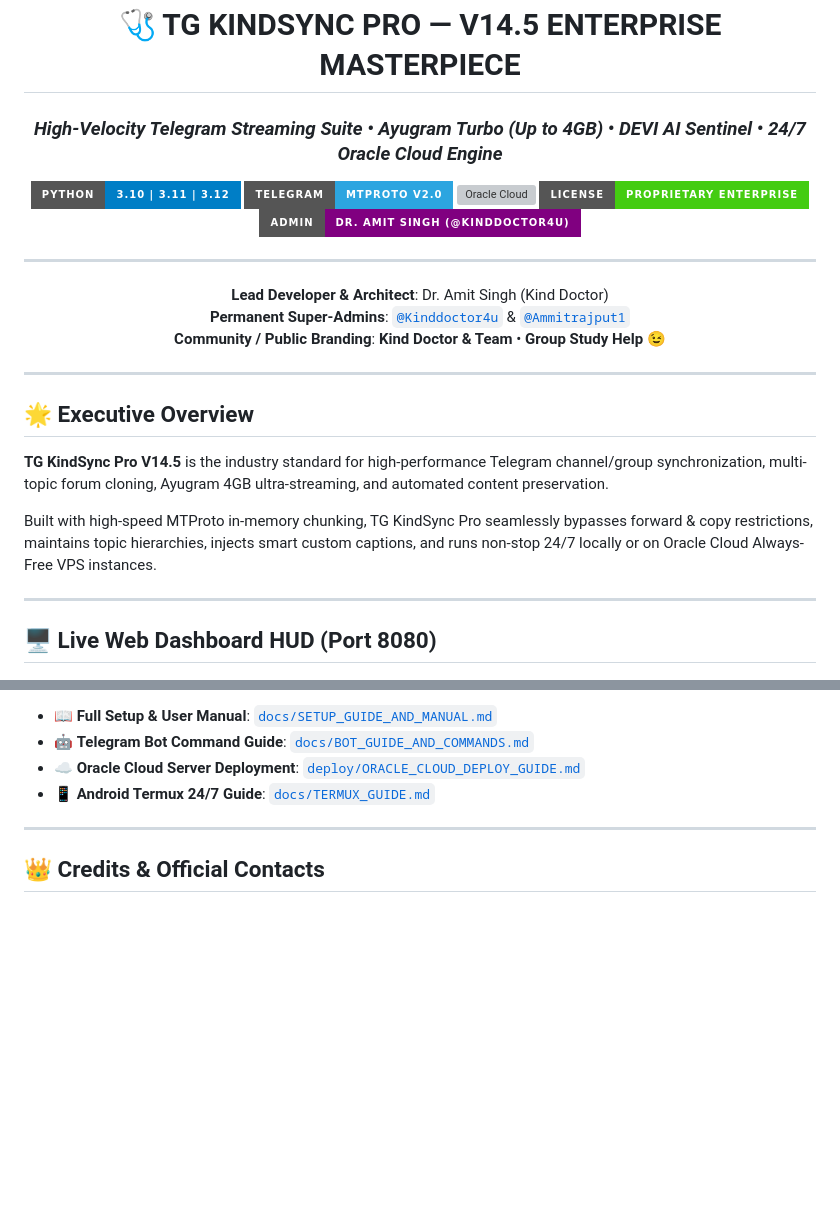
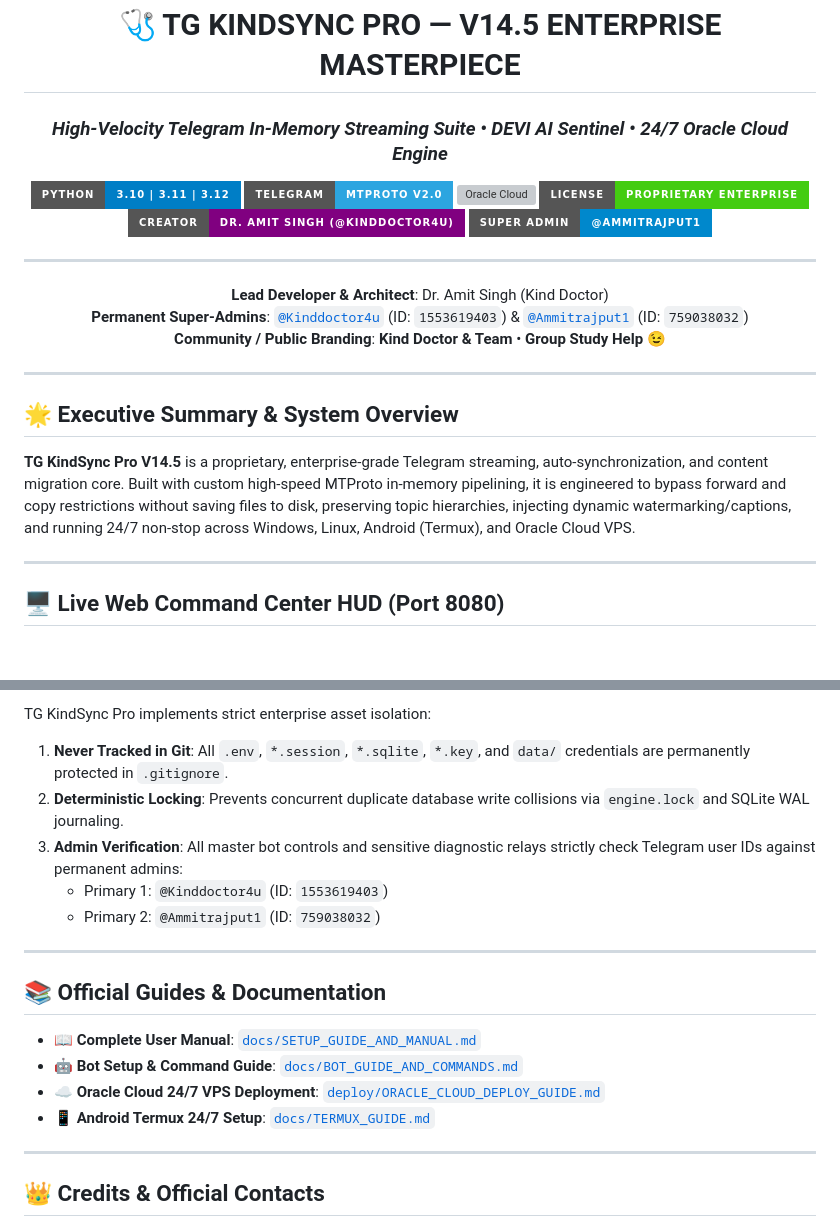
Before and after one commit to Ammitrajput01/TG_KindSync_Pro, a Markdown page: README.md, 2 parts joined by grey strips. GitHub-like rendering; badges without logos; blank space fills up the shorter version; grey boxes are pictures that could not be loaded.

```diff
--- a/README.md
+++ b/README.md
@@ -3,33 +3,32 @@
 ![TG KindSync Pro Header](docs/assets/header_banner.jpg)
 
 # 🩺 TG KINDSYNC PRO — V14.5 ENTERPRISE MASTERPIECE
-### *High-Velocity Telegram Streaming Suite • Ayugram Turbo (Up to 4GB) • DEVI AI Sentinel • 24/7 Oracle Cloud Engine*
+### *High-Velocity Telegram In-Memory Streaming Suite • DEVI AI Sentinel • 24/7 Oracle Cloud Engine*
 
 [![Python](https://img.shields.io/badge/Python-3.10%20%7C%203.11%20%7C%203.12-blue?style=for-the-badge&logo=python&logoColor=white)](https://www.python.org/)
 [![Telegram](https://img.shields.io/badge/Telegram-MTProto%20v2.0-2CA5E0?style=for-the-badge&logo=telegram&logoColor=white)](https://core.telegram.org/)
 [![Oracle Cloud](https://img.shields.io/badge/Oracle%20Cloud-24%2F7%20Always%20Free%20VPS-F80000?style=for-the-badge&logo=oracle&logoColor=white)](https://cloud.oracle.com/)
 [![License](https://img.shields.io/badge/License-Proprietary%20Enterprise-success?style=for-the-badge)](LICENSE)
-[![Admin](https://img.shields.io/badge/Admin-Dr.%20Amit%20Singh%20(%40Kinddoctor4u)-purple?style=for-the-badge&logo=telegram)](https://t.me/Kinddoctor4u)
+[![Lead Architect](https://img.shields.io/badge/Creator-Dr.%20Amit%20Singh%20(%40Kinddoctor4u)-purple?style=for-the-badge&logo=telegram)](https://t.me/Kinddoctor4u)
+[![Super Admin](https://img.shields.io/badge/Super%20Admin-%40Ammitrajput1-0088cc?style=for-the-badge&logo=telegram)](https://t.me/Ammitrajput1)
 
 ---
 
 **Lead Developer & Architect**: Dr. Amit Singh (Kind Doctor)
-**Permanent Super-Admins**: [`@Kinddoctor4u`](https://t.me/Kinddoctor4u) & [`@Ammitrajput1`](https://t.me/Ammitrajput1)
+**Permanent Super-Admins**: [`@Kinddoctor4u`](https://t.me/Kinddoctor4u) (ID: `1553619403`) & [`@Ammitrajput1`](https://t.me/Ammitrajput1) (ID: `759038032`)
 **Community / Public Branding**: **Kind Doctor & Team** • **Group Study Help 😉**
 
 </div>
 
 ---
 
-## 🌟 Executive Overview
+## 🌟 Executive Summary & System Overview
 
-**TG KindSync Pro V14.5** is the industry standard for high-performance Telegram channel/group synchronization, multi-topic forum cloning, Ayugram 4GB ultra-streaming, and automated content preservation.
-
-Built with high-speed MTProto in-memory chunking, TG KindSync Pro seamlessly bypasses forward & copy restrictions, maintains topic hierarchies, injects smart custom captions, and runs non-stop 24/7 locally or on Oracle Cloud Always-Free VPS instances.
+**TG KindSync Pro V14.5** is a proprietary, enterprise-grade Telegram streaming, auto-synchronization, and content migration core. Built with custom high-speed MTProto in-memory pipelining, it is engineered to bypass forward and copy restrictions without saving files to disk, preserving topic hierarchies, injecting dynamic watermarking/captions, and running 24/7 non-stop across Windows, Linux, Android (Termux), and Oracle Cloud VPS.
 
 ---
 
-## 🖥️ Live Web Dashboard HUD (Port 8080)
+## 🖥️ Live Web Command Center HUD (Port 8080)
 
 <div align="center">
 
@@ -104,8 +191,19 @@ Built with high-speed MTProto in-memory chunking, TG KindSync Pro seamlessly byp
 
-- 📖 **Full Setup & User Manual**: [`docs/SETUP_GUIDE_AND_MANUAL.md`](docs/SETUP_GUIDE_AND_MANUAL.md)
-- 🤖 **Telegram Bot Command Guide**: [`docs/BOT_GUIDE_AND_COMMANDS.md`](docs/BOT_GUIDE_AND_COMMANDS.md)
-- ☁️ **Oracle Cloud Server Deployment**: [`deploy/ORACLE_CLOUD_DEPLOY_GUIDE.md`](deploy/ORACLE_CLOUD_DEPLOY_GUIDE.md)
-- 📱 **Android Termux 24/7 Guide**: [`docs/TERMUX_GUIDE.md`](docs/TERMUX_GUIDE.md)
+TG KindSync Pro implements strict enterprise asset isolation:
+1. **Never Tracked in Git**: All `.env`, `*.session`, `*.sqlite`, `*.key`, and `data/` credentials are permanently protected in `.gitignore`.
+2. **Deterministic Locking**: Prevents concurrent duplicate database write collisions via `engine.lock` and SQLite WAL journaling.
+3. **Admin Verification**: All master bot controls and sensitive diagnostic relays strictly check Telegram user IDs against permanent admins:
+   - Primary 1: `@Kinddoctor4u` (ID: `1553619403`)
+   - Primary 2: `@Ammitrajput1` (ID: `759038032`)
+
+---
+
+## 📚 Official Guides & Documentation
+
+- 📖 **Complete User Manual**: [`docs/SETUP_GUIDE_AND_MANUAL.md`](docs/SETUP_GUIDE_AND_MANUAL.md)
+- 🤖 **Bot Setup & Command Guide**: [`docs/BOT_GUIDE_AND_COMMANDS.md`](docs/BOT_GUIDE_AND_COMMANDS.md)
+- ☁️ **Oracle Cloud 24/7 VPS Deployment**: [`deploy/ORACLE_CLOUD_DEPLOY_GUIDE.md`](deploy/ORACLE_CLOUD_DEPLOY_GUIDE.md)
+- 📱 **Android Termux 24/7 Setup**: [`docs/TERMUX_GUIDE.md`](docs/TERMUX_GUIDE.md)
 
 ---
 
```
Also changed, not shown: other parts of README.md (+129 -41 lines), docs/PROJECT_PROGRESS_AND_FUTURE_ROADMAP.md (+2 -2 lines).
